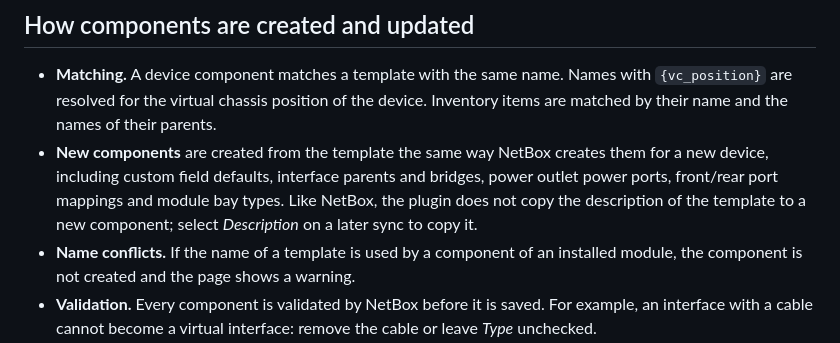
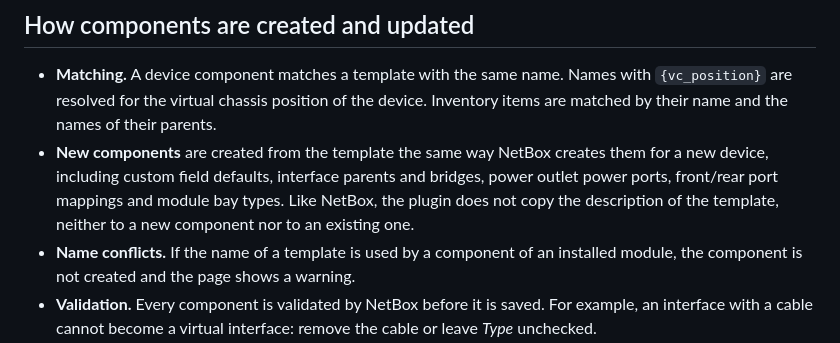
Before and after one commit to Maksym-Ototiuk/netbox-device-type-sync, a Markdown page: README.md, the part around one of its changes. Drawn GitHub-style.

```diff
--- a/README.md
+++ b/README.md
@@ -111,8 +115,7 @@ has a value and it differs from the device.
   creates them for a new device, including custom field defaults, interface
   parents and bridges, power outlet power ports, front/rear port mappings and
   module bay types. Like NetBox, the plugin does not copy the description of
-  the template to a new component; select *Description* on a later sync to
-  copy it.
+  the template, neither to a new component nor to an existing one.
 - **Name conflicts.** If the name of a template is used by a component of an
   installed module, the component is not created and the page shows a
   warning.
```
Also changed, not shown: other parts of README.md (+16 -12 lines), CHANGELOG.md (+9 -0 lines), CLAUDE.md (+5 -0 lines), docs/images/sync-page.png, 8 other files.
